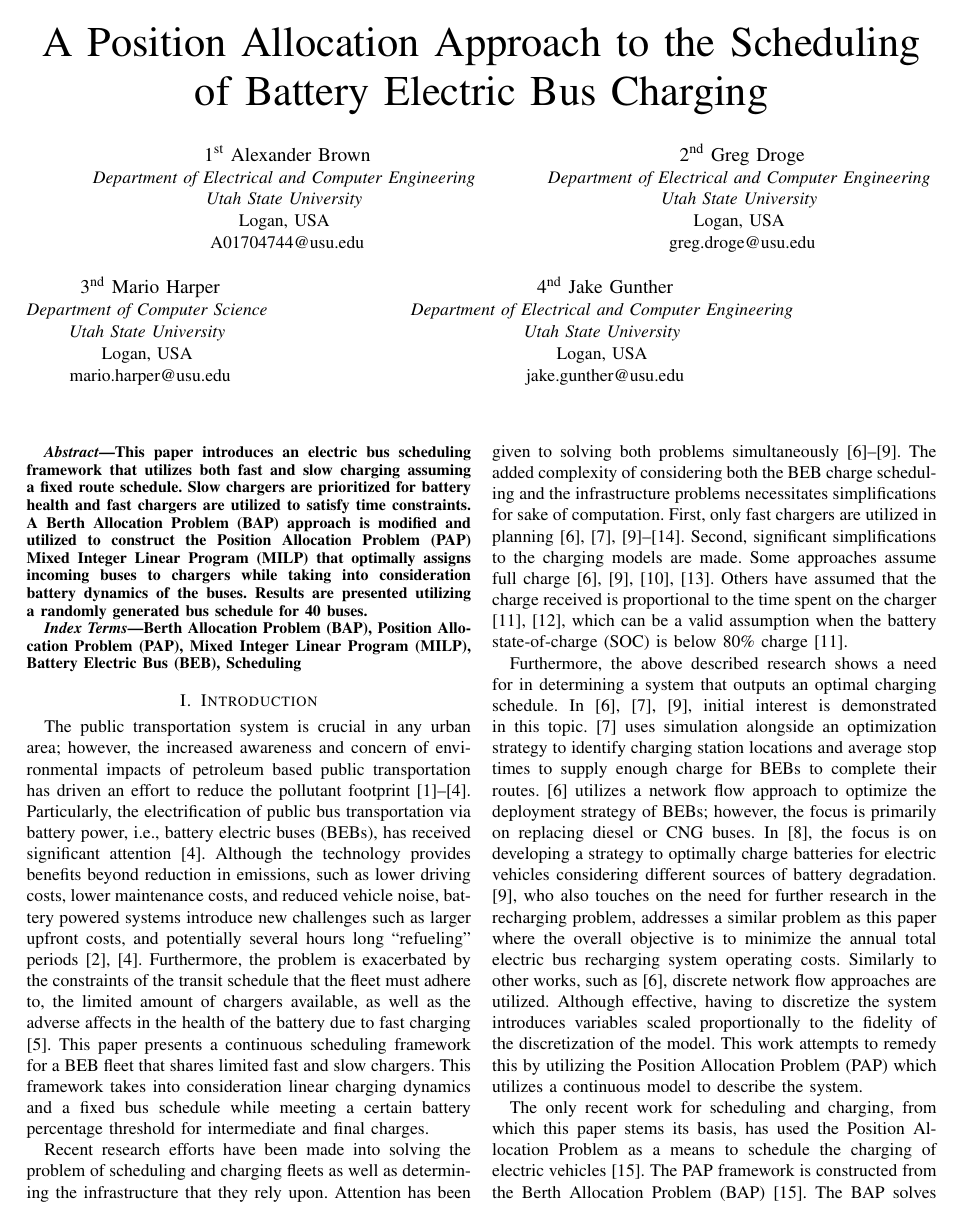
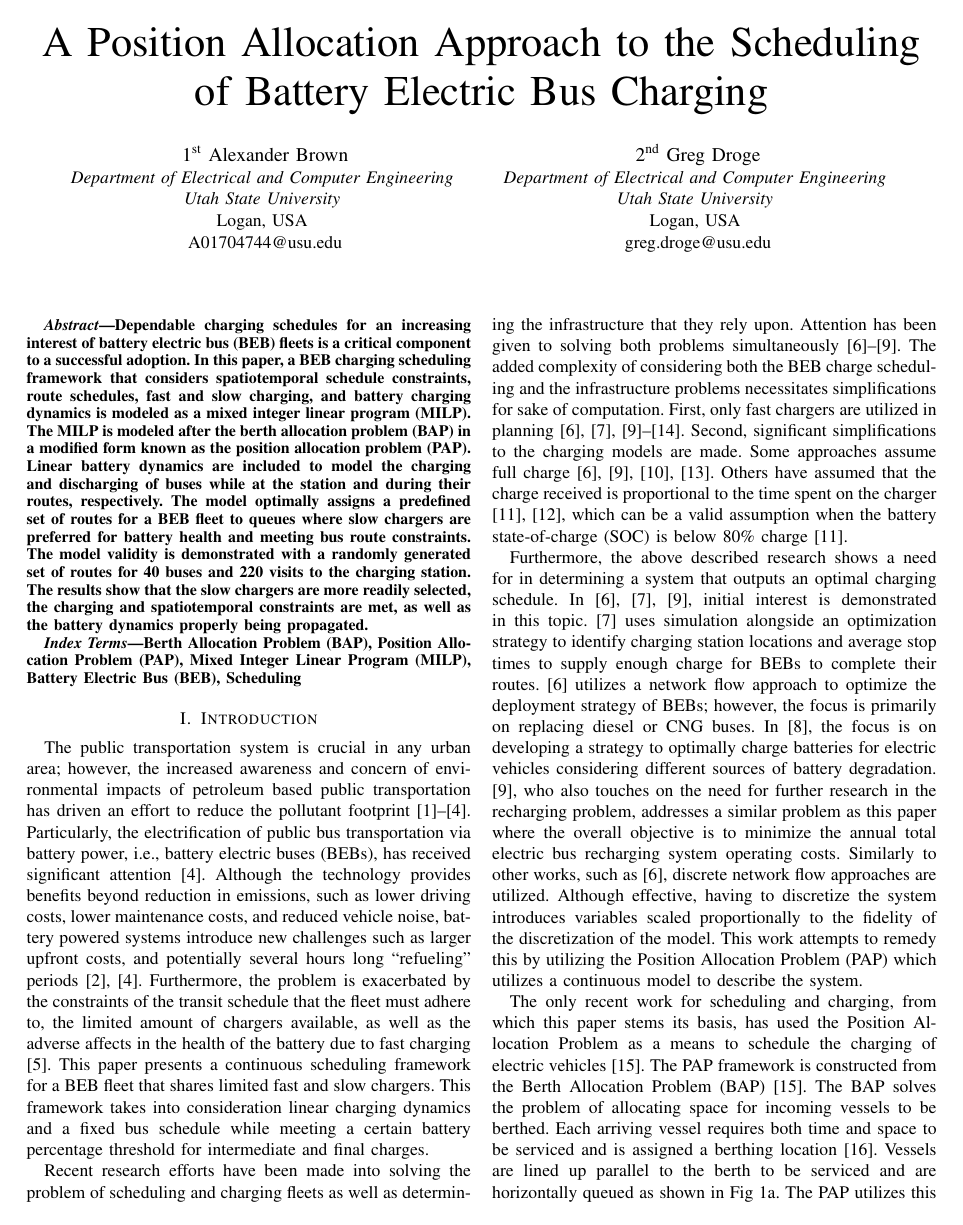
Before and after one commit to alexb7711/milp-pap-paper, a LaTeX paper (main.tex): page 1 of 9. Compiled offline with pdfLaTeX; a missing font is replaced by an installed copy or a similar font; a LaTeX package or settings file that is missing is left out.

Commit message:
Abstract update and other small touch ups

```diff
--- a/main.tex
+++ b/main.tex
@@ -3,32 +3,26 @@
 
 %%-------------------------------------------------------------------------------
 % Document type
-
-%\documentclass[conference]{IEEEtran}
 \documentclass[letterpaper, 10pt, conference]{IEEEtran}
-% \IEEEoverridecommandlockouts
 
 %%-------------------------------------------------------------------------------
 % Package configuration
-\usepackage{algorithmic}
-\usepackage{amsmath, amsfonts}
-\usepackage{booktabs, tabularx}                                                 % allows for \toprule in tables
-\usepackage{caption}
-\usepackage{cite}
-\usepackage{graphicx}
-\graphicspath{ {./img/} }
-\usepackage{multirow}
-\usepackage{newtxmath}
-\usepackage{pgfplots}
-\usepackage{ragged2e}
-\usepackage{subcaption}
-\usepackage{textcomp}
-\usepackage{tikz}
-\usetikzlibrary{automata, positioning}
-\usepackage{xcolor}
+\usepackage                                                                     % LaTeX Packages
+{
+    amsmath,                                                                    % Miscellaneous enhancements for mathematics
+    amssymb,                                                                    % Math symbols
+    booktabs,                                                                   % Extend tables
+    tabularx,                                                                   % Add more contol to tables
+    cite,                                                                       % Improved citation mechanims
+    graphicx,                                                                   % Enhance graphics
+    multirow,                                                                   % Create tables spanning multiple rows
+    subcaption,                                                                 % Subcaptions in subfigures
+    tikz,                                                                       % Generate figures in LaTeX
+    xcolor                                                                      % Colors
+}
 
-\usetikzlibrary{arrows.meta}
-\pgfplotsset{compat=1.16}
+\usetikzlibrary{automata, positioning, arrows.meta}                             % Tikz macros
+\graphicspath{ {./img/} }                                                       % Paths to find images
 
 %%-------------------------------------------------------------------------------
 % Custom Commands
@@ -55,19 +49,7 @@
   \IEEEauthorblockA{\textit{Department of Electrical and Computer Engineering} \\
     \textit{Utah State University}                                             \\
     Logan, USA                                                                 \\
-    greg.droge@usu.edu}
-  \and
-  \IEEEauthorblockN{3\textsuperscript{nd} Mario Harper}
-  \IEEEauthorblockA{\textit{Department of Computer Science}                    \\
-    \textit{Utah State University}                                             \\
-    Logan, USA                                                                 \\
-    mario.harper@usu.edu}
-  \and
-  \IEEEauthorblockN{4\textsuperscript{nd} Jake Gunther}
-  \IEEEauthorblockA{\textit{Department of Electrical and Computer Engineering} \\
-    \textit{Utah State University}                                             \\
-    Logan, USA                                                                 \\
-    jake.gunther@usu.edu}}
+    greg.droge@usu.edu}}
 
 %%===============================================================================
 % Title, Authors, Abstract, Keywords
@@ -80,12 +62,7 @@
 %%---------------------------------------------------------------------------------
 % Abstract
 \begin{abstract}
-This paper introduces an electric bus scheduling framework that utilizes both fast and slow charging assuming a fixed
-route schedule. Slow chargers are prioritized for battery health and fast chargers are utilized to satisfy time
-constraints. A Berth Allocation Problem (BAP) approach is modified and utilized to construct the Position Allocation
-Problem (PAP) Mixed Integer Linear Program (MILP) that optimally assigns incoming buses to chargers while taking into
-consideration battery dynamics of the buses. Results are presented utilizing a randomly generated bus schedule for 40
-buses.
+Dependable charging schedules for an increasing interest of battery electric bus (BEB) fleets is a critical component to a successful adoption. In this paper, a BEB charging scheduling framework that considers spatiotemporal schedule constraints, route schedules, fast and slow charging, and battery charging dynamics is modeled as a mixed integer linear program (MILP). The MILP is modeled after the berth allocation problem (BAP) in a modified form known as the position allocation problem (PAP). Linear battery dynamics are included to model the charging and discharging of buses while at the station and during their routes, respectively. The model optimally assigns a predefined set of routes for a BEB fleet to queues where slow chargers are preferred for battery health and meeting bus route constraints. The model validity is demonstrated with a randomly generated set of routes for 40 buses and 220 visits to the charging station. The results show that the slow chargers are more readily selected, the charging and spatiotemporal constraints are met, as well as the battery dynamics properly being propagated.
 \end{abstract}
 
 %%-------------------------------------------------------------------------------
```
Also changed, not shown: main.tex (16 more changed lines).
